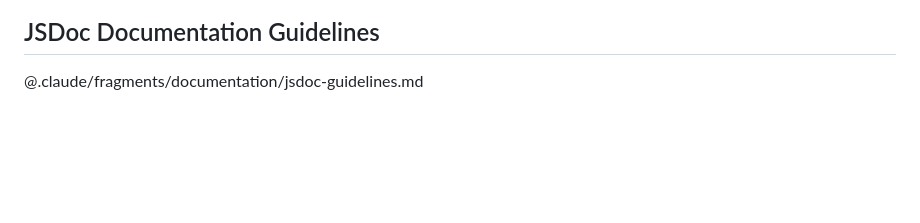
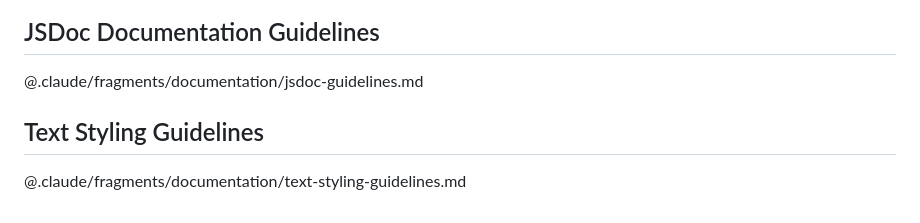
Before and after one commit to MasatoMakino/threejs-interactive-object, a Markdown page: CLAUDE.md, the part around the change. Rendered like a GitHub page; blank space fills up the shorter version.

Commit message:
docs: add comprehensive cross-platform text styling guidelines
Add strict guidelines for professional documentation across README, PR, Issue, Wiki, and commit messages with:

- Emoji usage restrictions (3 types only as last resort for critical warnings)
- Bold expression minimization (specific word emphasis only)
- GitHub Alert notation standards for structured emphasis
- @ symbol safety guidelines with commit message special handling
- Platform-specific formatting requirements
- Markdown checkbox syntax for checklists

🤖 Generated with [Claude Code](https://claude.ai/code)

Co-Authored-By: Claude <noreply@anthropic.com>

```diff
--- a/CLAUDE.md
+++ b/CLAUDE.md
@@ -313,3 +313,7 @@ This project uses a local note system for personal thought organization and work
 ## JSDoc Documentation Guidelines
 
 @.claude/fragments/documentation/jsdoc-guidelines.md
+
+## Text Styling Guidelines
+
+@.claude/fragments/documentation/text-styling-guidelines.md
```
Also changed, not shown: 1 other file.
